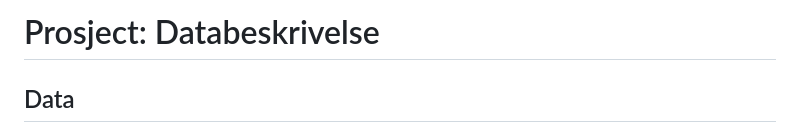
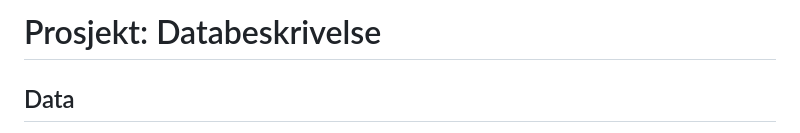
Before and after one commit to niin00/INF161-Estimation-Of-Hospital-Stay, a Markdown page: README.md, the part around the change. Rendered like a GitHub page.

```diff
--- a/README.md
+++ b/README.md
@@ -1,4 +1,4 @@
-# Prosject: Databeskrivelse
+# Prosjekt: Databeskrivelse
 
 ## Data
 Dette datasettet omfatter 8261 individuelt kritisk syke pasienter fra 5 medisinske sentre i USA, registrert i periodene 1989-1991 og 1992-1994.
```
